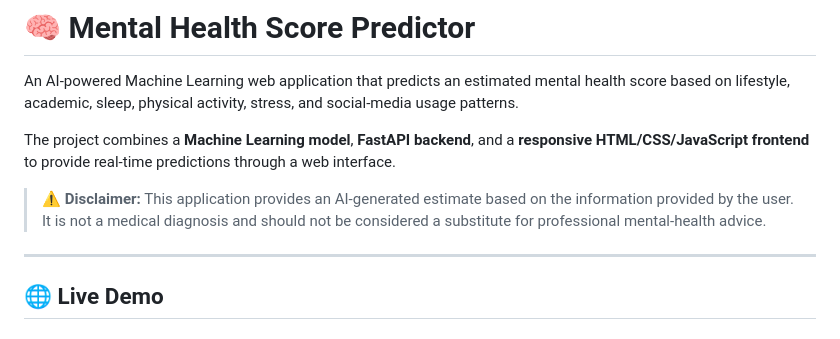
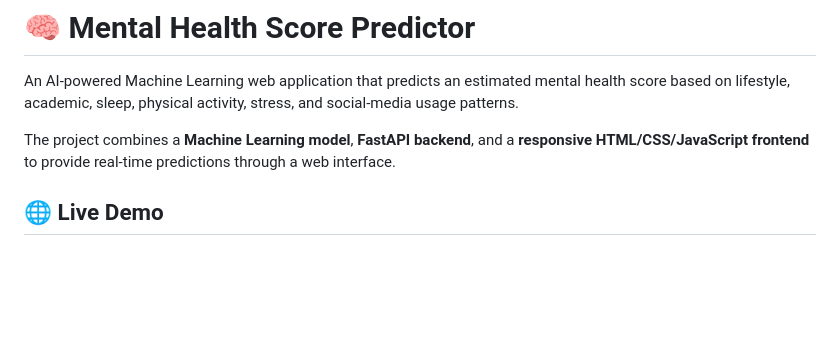
Before and after one commit to Adarsh-0417/Mental_Health_Score_Predictor, a Markdown page: README.md, the part around the change. Drawn GitHub-style; blank space fills up the shorter version.

```diff
--- a/README.md
+++ b/README.md
@@ -4,9 +4,6 @@ An AI-powered Machine Learning web application that predicts an estimated mental
 
 The project combines a **Machine Learning model**, **FastAPI backend**, and a **responsive HTML/CSS/JavaScript frontend** to provide real-time predictions through a web interface.
 
-> ⚠️ **Disclaimer:** This application provides an AI-generated estimate based on the information provided by the user. It is not a medical diagnosis and should not be considered a substitute for professional mental-health advice.
-
----
 
 ## 🌐 Live Demo
 
```
